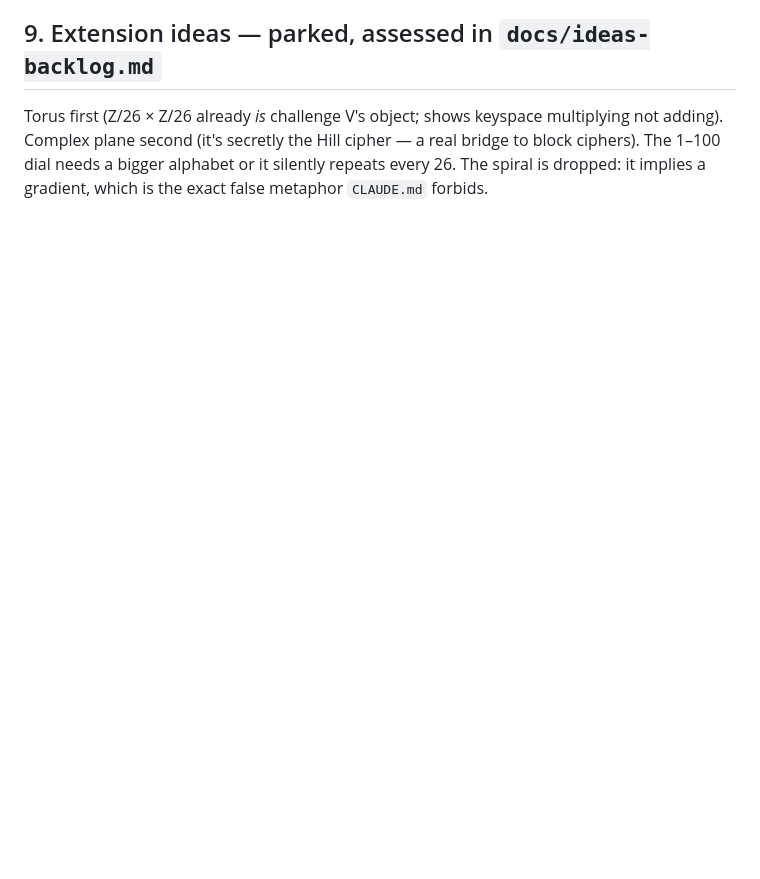
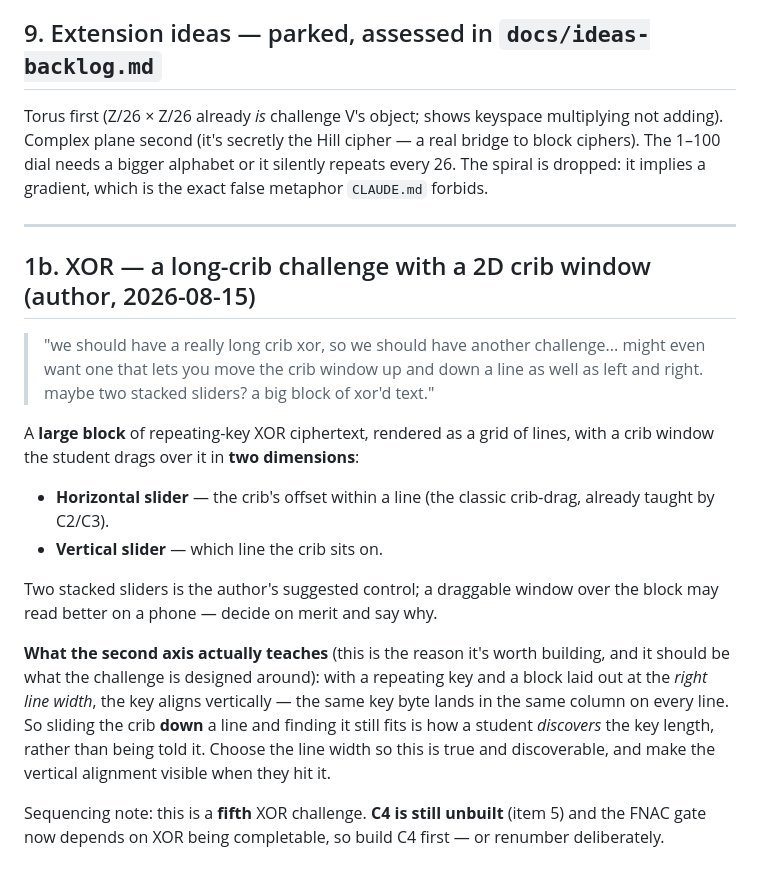
Before and after one commit to GriffynHancock/Gaura-s-Domain, a Markdown page: docs/NEXT-SESSION-QUEUE.md, the part around the change. Rendered like a GitHub page; blank space fills up the shorter version.

Commit message:
docs: queue a long-crib XOR challenge with a two-axis crib window
The vertical axis is the point: with a repeating key and the right line
width, the key aligns by column, so sliding the crib down a line and
finding it still fits is how a student discovers the key length instead
of being told it.

Co-Authored-By: Claude Opus 5 <noreply@anthropic.com>
Claude-Session: https://claude.ai/code/session_01EA3jFQMqrhTjeM9CNWff9t

```diff
--- a/docs/NEXT-SESSION-QUEUE.md
+++ b/docs/NEXT-SESSION-QUEUE.md
@@ -135,3 +135,29 @@ Torus first (Z/26 × Z/26 already *is* challenge V's object; shows keyspace mult
 Complex plane second (it's secretly the Hill cipher — a real bridge to block ciphers). The 1–100
 dial needs a bigger alphabet or it silently repeats every 26. The spiral is dropped: it implies a
 gradient, which is the exact false metaphor `CLAUDE.md` forbids.
+
+---
+
+## 1b. XOR — a long-crib challenge with a 2D crib window (author, 2026-08-15)
+> "we should have a really long crib xor, so we should have another challenge... might even want
+> one that lets you move the crib window up and down a line as well as left and right. maybe two
+> stacked sliders? a big block of xor'd text."
+
+A **large block** of repeating-key XOR ciphertext, rendered as a grid of lines, with a crib window
+the student drags over it in **two dimensions**:
+- **Horizontal slider** — the crib's offset within a line (the classic crib-drag, already taught by
+  C2/C3).
+- **Vertical slider** — which line the crib sits on.
+
+Two stacked sliders is the author's suggested control; a draggable window over the block may read
+better on a phone — decide on merit and say why.
+
+**What the second axis actually teaches** (this is the reason it's worth building, and it should be
+what the challenge is designed around): with a repeating key and a block laid out at the *right
+line width*, the key aligns vertically — the same key byte lands in the same column on every line.
+So sliding the crib **down** a line and finding it still fits is how a student *discovers* the key
+length, rather than being told it. Choose the line width so this is true and discoverable, and make
+the vertical alignment visible when they hit it.
+
+Sequencing note: this is a **fifth** XOR challenge. **C4 is still unbuilt** (item 5) and the FNAC
+gate now depends on XOR being completable, so build C4 first — or renumber deliberately.
```
